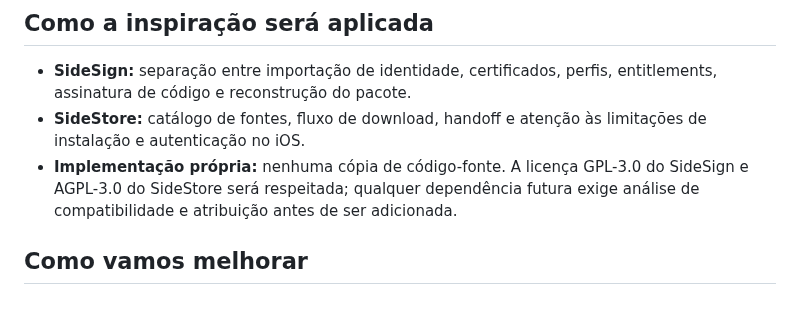
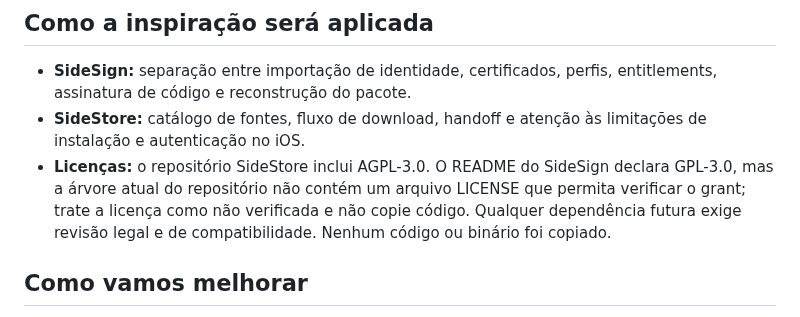
Before and after one commit to denisecorna6-alt/AutoRenew, a Markdown page: Projects/README.md, the part around the change. Rendered like a GitHub page.

Commit message:
[ALPHA] Correct security and licensing notes for external references

```diff
--- a/Projects/README.md
+++ b/Projects/README.md
@@ -19,7 +19,7 @@ O AutoRenew principal deve continuar sendo o aplicativo e a experiência do usu
 
 - **SideSign:** separação entre importação de identidade, certificados, perfis, entitlements, assinatura de código e reconstrução do pacote.
 - **SideStore:** catálogo de fontes, fluxo de download, handoff e atenção às limitações de instalação e autenticação no iOS.
-- **Implementação própria:** nenhuma cópia de código-fonte. A licença GPL-3.0 do SideSign e AGPL-3.0 do SideStore será respeitada; qualquer dependência futura exige análise de compatibilidade e atribuição antes de ser adicionada.
+- **Licenças:** o repositório SideStore inclui AGPL-3.0. O README do SideSign declara GPL-3.0, mas a árvore atual do repositório não contém um arquivo LICENSE que permita verificar o grant; trate a licença como não verificada e não copie código. Qualquer dependência futura exige revisão legal e de compatibilidade. Nenhum código ou binário foi copiado.
 
 ## Como vamos melhorar
 
```
